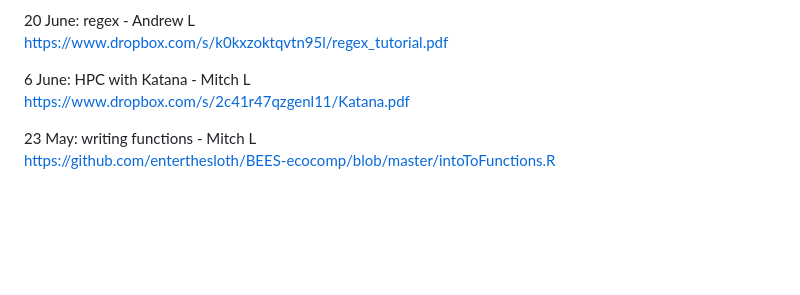
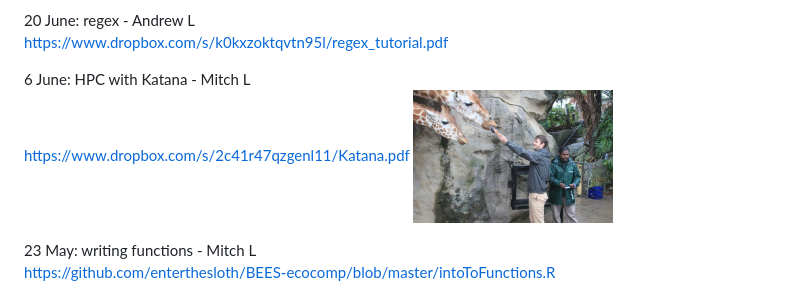
Before and after one commit to mitchest/BEES-ecocomp, a Markdown page: README.md, the part around the change printed below. Drawn GitHub-style; pictures changed too: mitch.jpg (added); blank space fills up the shorter version.

Commit message:
important image

```diff
--- a/README.md
+++ b/README.md
@@ -37,6 +39,7 @@ https://www.dropbox.com/s/k0kxzoktqvtn95l/regex_tutorial.pdf
 
 6 June: HPC with Katana - Mitch L
 https://www.dropbox.com/s/2c41r47qzgenl11/Katana.pdf
+<img src="mitch.jpg" width="200">
 
 23 May: writing functions - Mitch L
 https://github.com/enterthesloth/BEES-ecocomp/blob/master/intoToFunctions.R
```
Also changed, not shown: other parts of README.md (+2 -0 lines).
